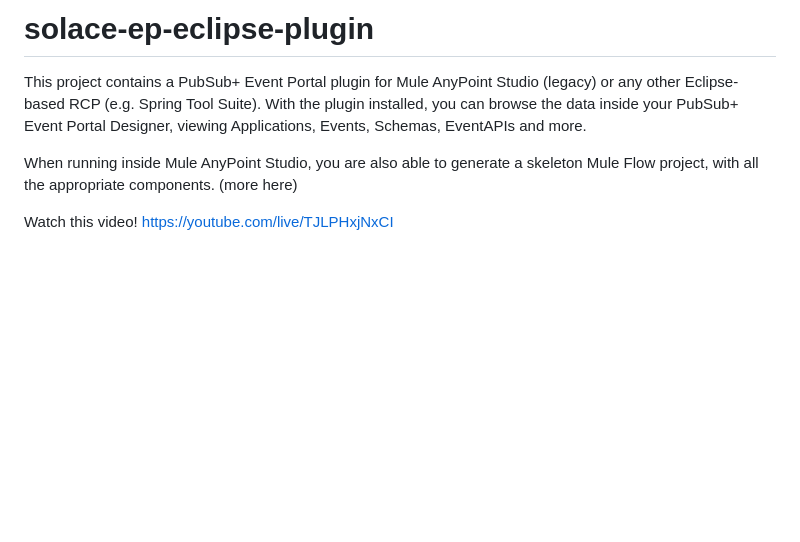
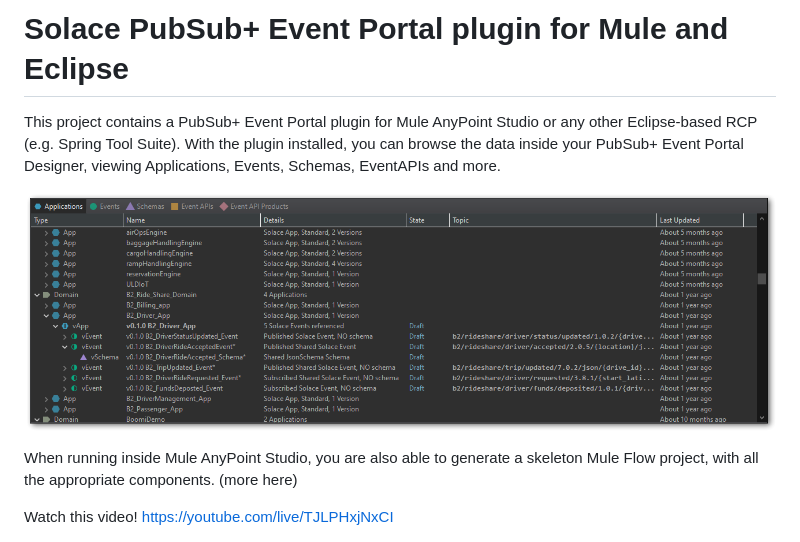
Before and after one commit to SolaceLabs/solace-ep-eclipse-plugin, a Markdown page: README.md, the part around the change. Rendered like a GitHub page; pictures changed too: readme-assets/2024-04-23T21-02-18.png (added); blank space fills up the shorter version.

```diff
--- a/README.md
+++ b/README.md
@@ -1,7 +1,9 @@
-# solace-ep-eclipse-plugin
+# Solace PubSub+ Event Portal plugin for Mule and Eclipse
 
-This project contains a PubSub+ Event Portal plugin for Mule AnyPoint Studio (legacy) or any other Eclipse-based RCP (e.g. Spring Tool Suite).
+This project contains a PubSub+ Event Portal plugin for Mule AnyPoint Studio or any other Eclipse-based RCP (e.g. Spring Tool Suite).
 With the plugin installed, you can browse the data inside your PubSub+ Event Portal Designer, viewing Applications, Events, Schemas, EventAPIs and more.
+
+![Click on "Install New Software"](readme-assets/2024-04-23T21-02-18.png)
 
 When running inside Mule AnyPoint Studio, you are also able to generate a skeleton Mule Flow project, with all the appropriate components.  (more here)
 
```
